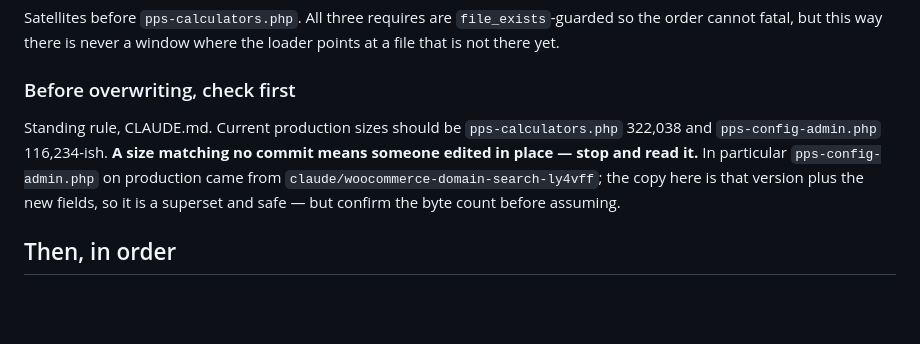
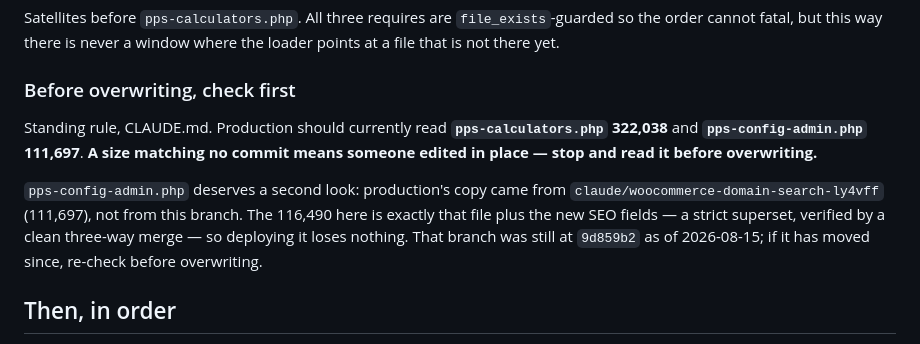
Before and after one commit to pdevvle/priorityprintservice.com, a Markdown page: docs/DEPLOY_FEED_2026-08-15.md, the part around the change. Rendered like a GitHub page; blank space fills up the shorter version.

```diff
--- a/docs/DEPLOY_FEED_2026-08-15.md
+++ b/docs/DEPLOY_FEED_2026-08-15.md
@@ -28,13 +28,17 @@ window where the loader points at a file that is not there yet.
 
 ### Before overwriting, check first
 
-Standing rule, CLAUDE.md. Current production sizes should be
-`pps-calculators.php` 322,038 and `pps-config-admin.php` 116,234-ish. **A size
-matching no commit means someone edited in place — stop and read it.** In
-particular `pps-config-admin.php` on production came from
-`claude/woocommerce-domain-search-ly4vff`; the copy here is that version plus
-the new fields, so it is a superset and safe — but confirm the byte count
-before assuming.
+Standing rule, CLAUDE.md. Production should currently read
+**`pps-calculators.php` 322,038** and **`pps-config-admin.php` 111,697**.
+**A size matching no commit means someone edited in place — stop and read it
+before overwriting.**
+
+`pps-config-admin.php` deserves a second look: production's copy came from
+`claude/woocommerce-domain-search-ly4vff` (111,697), not from this branch. The
+116,490 here is exactly that file plus the new SEO fields — a strict superset,
+verified by a clean three-way merge — so deploying it loses nothing. That
+branch was still at `9d859b2` as of 2026-08-15; if it has moved since, re-check
+before overwriting.
 
 ## Then, in order
 
```
Also changed, not shown: docs/HANDOFF_2026-08-15.md (added, +232 -0 lines).
